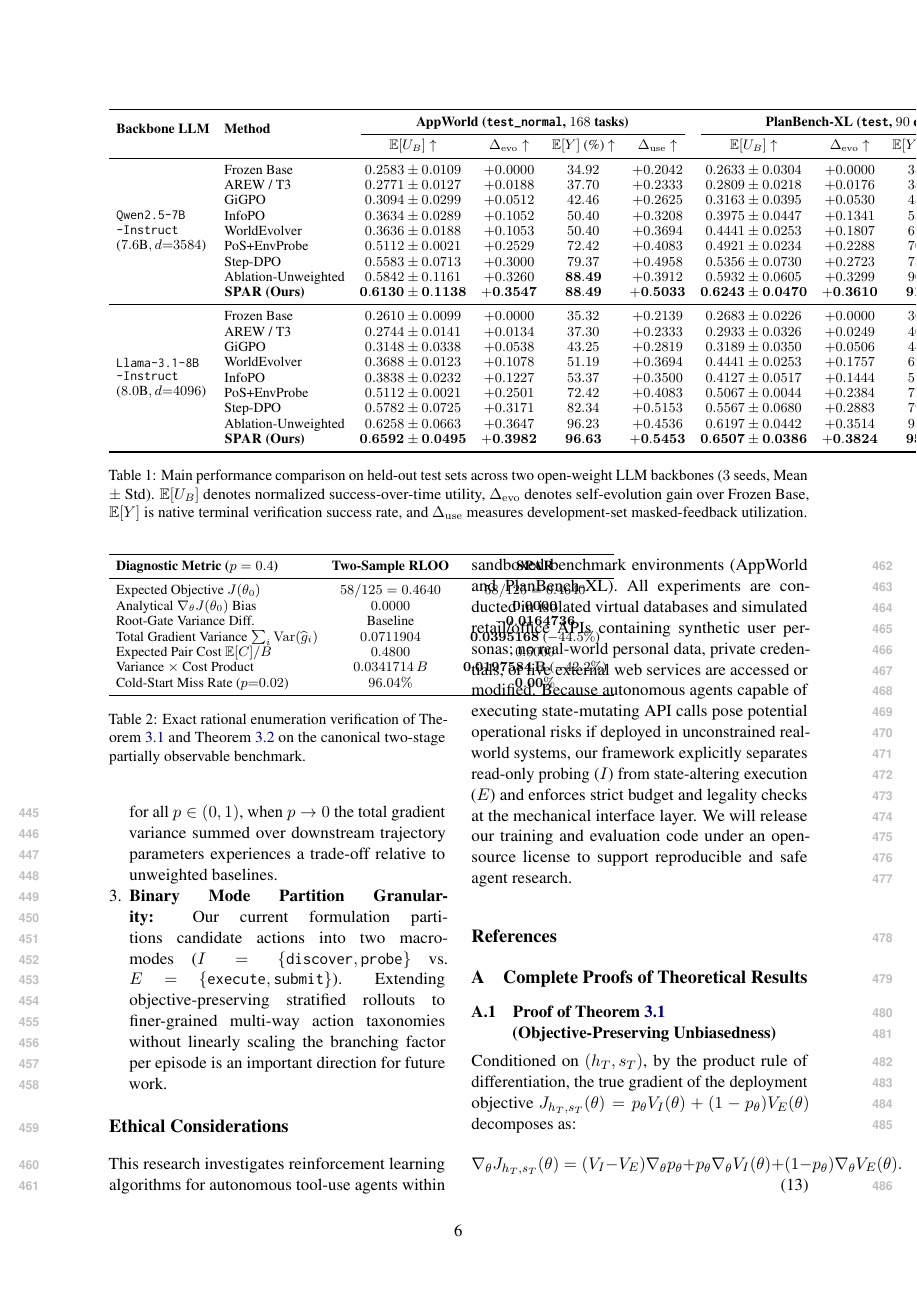
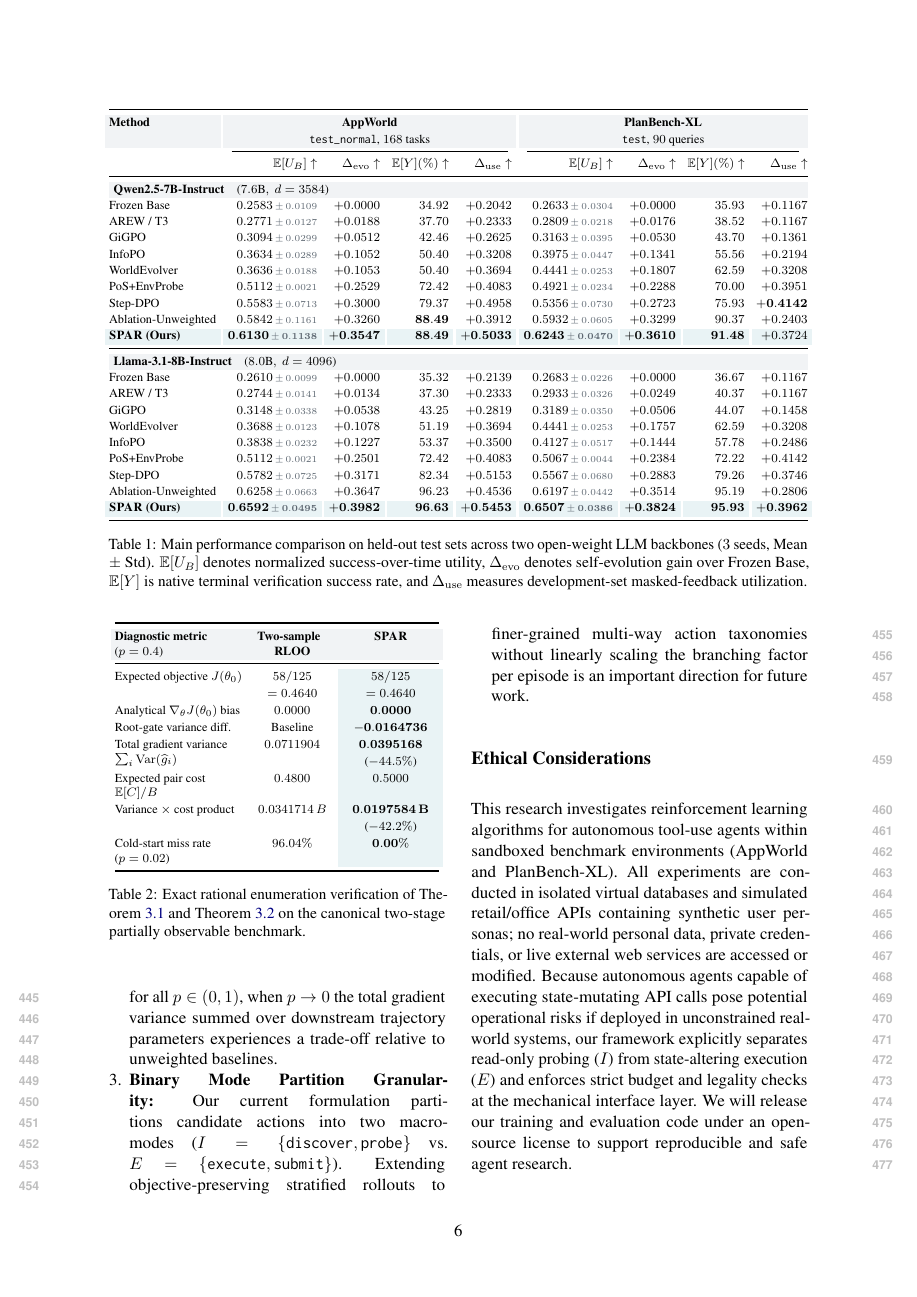
Before and after one commit to Aoudsung/PRISM_tmp, a LaTeX paper (paper/acl2027/main.tex, which reads paper/acl2027/tables/exact_verification.tex, paper/acl2027/tables/main_results.tex, paper/acl2027/tables/style.tex): page 6 of 7 before the commit and page 6 of 8 after it. Compiled offline with pdfLaTeX.

Commit message:
style(paper): refine result annotations and save first table layout

```diff
--- a/paper/acl2027/main.tex
+++ b/paper/acl2027/main.tex
@@ -31,6 +31,8 @@
 \usepackage{algorithm}
 \usepackage{algpseudocode}
 \usepackage{enumitem}
+\usepackage{colortbl}
+\input{tables/style}
 
 % Theorem Environments
 \newtheorem{theorem}{Theorem}[section]
@@ -266,37 +268,3 @@ where $U_{\mathrm{visible}}$ retains the true payload of $q$ in $h_{T+1}$, where
 % (3) Intrinsic information & world-model RL: InfoPO (Zhang et al., 2026), WorldEvolver (Liu et al., 2026), and PoS+EnvProbe (Chen et al., 2026);
 % (4) Same-prefix preference & unweighted ablations: Step-DPO (Lai et al., 2024) and Ablation-Unweighted (setting p -> 1/2 in \ell_I, \ell_E).
 
-\begin{table*}[t]
-\centering
-\small
-\setlength{\tabcolsep}{4.8pt}
-\begin{tabular}{llcccccccc}
-\toprule
-\multirow{2}{*}{\textbf{Backbone LLM}} & \multirow{2}{*}{\textbf{Method}} & \multicolumn{4}{c}{\textbf{AppWorld (\texttt{test\_normal}, $168$ tasks)}} & \multicolumn{4}{c}{\textbf{PlanBench-XL (\texttt{test}, $90$ queries)}} \\
-\cmidrule(lr){3-6} \cmidrule(lr){7-10}
- & & $\E[\UB] \uparrow$ & $\Devo \uparrow$ & $\E[Y]$ (\%) $\uparrow$ & $\Duse \uparrow$ & $\E[\UB] \uparrow$ & $\Devo \uparrow$ & $\E[Y]$ (\%) $\uparrow$ & $\Duse \uparrow$ \\
-\midrule
-\multirow{9}{*}{\shortstack[l]{\texttt{Qwen2.5-7B}\\\texttt{-Instruct}\\($7.6\text{B}, d{=}3584$)}}
- & Frozen Base & $0.2583 \pm 0.0109$ & $+0.0000$ & $34.92$ & $+0.2042$ & $0.2633 \pm 0.0304$ & $+0.0000$ & $35.93$ & $+0.1167$ \\
- & AREW / T3 & $0.2771 \pm 0.0127$ & $+0.0188$ & $37.70$ & $+0.2333$ & $0.2809 \pm 0.0218$ & $+0.0176$ & $38.52$ & $+0.1167$ \\
- & GiGPO & $0.3094 \pm 0.0299$ & $+0.0512$ & $42.46$ & $+0.2625$ & $0.3163 \pm 0.0395$ & $+0.0530$ & $43.70$ & $+0.1361$ \\
- & InfoPO & $0.3634 \pm 0.0289$ & $+0.1052$ & $50.40$ & $+0.3208$ & $0.3975 \pm 0.0447$ & $+0.1341$ & $55.56$ & $+0.2194$ \\
- & WorldEvolver & $0.3636 \pm 0.0188$ & $+0.1053$ & $50.40$ & $+0.3694$ & $0.4441 \pm 0.0253$ & $+0.1807$ & $62.59$ & $+0.3208$ \\
- & PoS+EnvProbe & $0.5112 \pm 0.0021$ & $+0.2529$ & $72.42$ & $+0.4083$ & $0.4921 \pm 0.0234$ & $+0.2288$ & $70.00$ & $+0.3951$ \\
- & Step-DPO & $0.5583 \pm 0.0713$ & $+0.3000$ & $79.37$ & $+0.4958$ & $0.5356 \pm 0.0730$ & $+0.2723$ & $75.93$ & $\mathbf{+0.4142}$ \\
- & Ablation-Unweighted & $0.5842 \pm 0.1161$ & $+0.3260$ & $\mathbf{88.49}$ & $+0.3912$ & $0.5932 \pm 0.0605$ & $+0.3299$ & $90.37$ & $+0.2403$ \\
- & \textbf{\prism{} (Ours)} & $\mathbf{0.6130 \pm 0.1138}$ & $\mathbf{+0.3547}$ & $\mathbf{88.49}$ & $\mathbf{+0.5033}$ & $\mathbf{0.6243 \pm 0.0470}$ & $\mathbf{+0.3610}$ & $\mathbf{91.48}$ & $+0.3724$ \\
-\midrule
-\multirow{9}{*}{\shortstack[l]{\texttt{Llama-3.1-8B}\\\texttt{-Instruct}\\($8.0\text{B}, d{=}4096$)}}
- & Frozen Base & $0.2610 \pm 0.0099$ & $+0.0000$ & $35.32$ & $+0.2139$ & $0.2683 \pm 0.0226$ & $+0.0000$ & $36.67$ & $+0.1167$ \\
- & AREW / T3 & $0.2744 \pm 0.0141$ & $+0.0134$ & $37.30$ & $+0.2333$ & $0.2933 \pm 0.0326$ & $+0.0249$ & $40.37$ & $+0.1167$ \\
- & GiGPO & $0.3148 \pm 0.0338$ & $+0.0538$ & $43.25$ & $+0.2819$ & $0.3189 \pm 0.0350$ & $+0.0506$ & $44.07$ & $+0.1458$ \\
- & WorldEvolver & $0.3688 \pm 0.0123$ & $+0.1078$ & $51.19$ & $+0.3694$ & $0.4441 \pm 0.0253$ & $+0.1757$ & $62.59$ & $+0.3208$ \\
- & InfoPO & $0.3838 \pm 0.0232$ & $+0.1227$ & $53.37$ & $+0.3500$ & $0.4127 \pm 0.0517$ & $+0.1444$ & $57.78$ & $+0.2486$ \\
- & PoS+EnvProbe & $0.5112 \pm 0.0021$ & $+0.2501$ & $72.42$ & $+0.4083$ & $0.5067 \pm 0.0044$ & $+0.2384$ & $72.22$ & $+0.4142$ \\
- & Step-DPO & $0.5782 \pm 0.0725$ & $+0.3171$ & $82.34$ & $+0.5153$ & $0.5567 \pm 0.0680$ & $+0.2883$ & $79.26$ & $+0.3746$ \\
- & Ablation-Unweighted & $0.6258 \pm 0.0663$ & $+0.3647$ & $96.23$ & $+0.4536$ & $0.6197 \pm 0.0442$ & $+0.3514$ & $95.19$ & $+0.2806$ \\
- & \textbf{\prism{} (Ours)} & $\mathbf{0.6592 \pm 0.0495}$ & $\mathbf{+0.3982}$ & $\mathbf{96.63}$ & $\mathbf{+0.5453}$ & $\mathbf{0.6507 \pm 0.0386}$ & $\mathbf{+0.3824}$ & $\mathbf{95.93}$ & $\mathbf{+0.3962}$ \\
-\bottomrule
-\end{tabular}
-\caption{Main performance comparison on held-out test sets across two open-weight LLM backbones ($3$ seeds, Mean $\pm$ Std). $\E[\UB]$ denotes normalized success-over-time utility, $\Devo$ denotes self-evolution gain over Frozen Base, $\E[Y]$ is native terminal verification success rate, and $\Duse$ measures development-set masked-feedback utilization.}
@@ -321,21 +288,3 @@ where $U_{\mathrm{visible}}$ retains the true payload of $q$ in $h_{T+1}$, where
 
 \subsection{Exact Rational Enumeration and Variance Verification (RQ3)}
 \label{subsec:rq3_exact}
-\begin{table}[t]
-\centering
-\small
-\setlength{\tabcolsep}{4.5pt}
-\begin{tabular}{lcc}
-\toprule
-\textbf{Diagnostic Metric ($p=0.4$)} & \textbf{Two-Sample RLOO} & \textbf{\prism{}} \\
-\midrule
-Expected Objective $J(\theta_0)$ & $58/125 = 0.4640$ & $58/125 = 0.4640$ \\
-Analytical $\nabla_\theta J(\theta_0)$ Bias & $0.0000$ & $\mathbf{0.0000}$ \\
-Root-Gate Variance Diff.\ & Baseline & $\mathbf{-0.0164736}$ \\
-Total Gradient Variance $\sum_i \Var(\widehat{g}_i)$ & $0.0711904$ & $\mathbf{0.0395168}$ ($-44.5\%$) \\
-Expected Pair Cost $\E[C]/B$ & $0.4800$ & $0.5000$ \\
-Variance $\times$ Cost Product & $0.0341714\,B$ & $\mathbf{0.0197584\,B}$ ($-42.2\%$) \\
-Cold-Start Miss Rate ($p{=}0.02$) & $96.04\%$ & $\mathbf{0.00\%}$ \\
-\bottomrule
-\end{tabular}
-\caption{Exact rational enumeration verification of Theorem~\ref{thm:unbiased} and Theorem~\ref{thm:variance} on the canonical two-stage partially observable benchmark.}
--- /dev/null
+++ b/paper/acl2027/tables/exact_verification.tex
@@ -0,0 +1,24 @@
+\begin{table}[t]
+\centering
+\begingroup
+\fontsize{8}{9.5}\selectfont
+\setlength{\tabcolsep}{2.5pt}
+\renewcommand{\arraystretch}{1.16}
+\begin{tabular}{@{}>{\raggedright\arraybackslash}p{0.38\columnwidth}>{\centering\arraybackslash}p{0.25\columnwidth}>{\columncolor{ResultHighlight}\centering\arraybackslash}p{0.29\columnwidth}@{}}
+\toprule
+\rowcolor{ResultHeader}
+\textbf{Diagnostic metric}\newline($p=0.4$) & \textbf{Two-sample}\newline\textbf{RLOO} & \textbf{\prism{}} \\
+\midrule
+Expected objective $J(\theta_0)$ & \begin{tabular}[t]{@{}c@{}}$58/125$\\$=0.4640$\end{tabular} & \begin{tabular}[t]{@{}c@{}}$58/125$\\$=0.4640$\end{tabular} \\
+Analytical $\nabla_\theta J(\theta_0)$ bias & $0.0000$ & $\mathbf{0.0000}$ \\
+Root-gate variance diff. & Baseline & $\mathbf{-0.0164736}$ \\
+Total gradient variance $\sum_i\Var(\widehat{g}_i)$ & $0.0711904$ & \begin{tabular}[t]{@{}c@{}}$\mathbf{0.0395168}$\\($-44.5\%$)\end{tabular} \\
+Expected pair cost $\E[C]/B$ & $0.4800$ & $0.5000$ \\
+Variance $\times$ cost product & $0.0341714\,B$ & \begin{tabular}[t]{@{}c@{}}$\mathbf{0.0197584\,B}$\\($-42.2\%$)\end{tabular} \\
+Cold-start miss rate ($p=0.02$) & $96.04\%$ & $\mathbf{0.00\%}$ \\
+\bottomrule
+\end{tabular}
+\endgroup
+\caption{Exact rational enumeration verification of Theorem~\ref{thm:unbiased} and Theorem~\ref{thm:variance} on the canonical two-stage partially observable benchmark.}
+\label{tab:exact_verification}
+\end{table}
--- /dev/null
+++ b/paper/acl2027/tables/main_results.tex
@@ -0,0 +1,46 @@
+\begin{table*}[t]
+\centering
+\begingroup
+\fontsize{8}{9.5}\selectfont
+\setlength{\tabcolsep}{3pt}
+\renewcommand{\arraystretch}{1.12}
+\begin{tabular*}{\textwidth}{@{\extracolsep{\fill}}lrrrrrrrr@{}}
+\toprule
+\rowcolor{ResultHeader}
+\textbf{Method} & \multicolumn{4}{c}{\textbf{AppWorld}} & \multicolumn{4}{c}{\textbf{PlanBench-XL}} \\
+\rowcolor{ResultHeader}
+ & \multicolumn{4}{c}{\texttt{test\_normal}, $168$ tasks} & \multicolumn{4}{c}{\texttt{test}, $90$ queries} \\
+\cmidrule(lr){2-5} \cmidrule(lr){6-9}
+ & $\E[\UB]\uparrow$ & $\Devo\uparrow$ & $\E[Y](\%)\uparrow$ & $\Duse\uparrow$ & $\E[\UB]\uparrow$ & $\Devo\uparrow$ & $\E[Y](\%)\uparrow$ & $\Duse\uparrow$ \\
+\midrule
+\rowcolor{ResultHeader}
+\multicolumn{9}{l}{\textbf{Qwen2.5-7B-Instruct}\quad($7.6\text{B},\ d=3584$)} \\
+Frozen Base & \result{0.2583}{0.0109} & $+0.0000$ & $34.92$ & $+0.2042$ & \result{0.2633}{0.0304} & $+0.0000$ & $35.93$ & $+0.1167$ \\
+AREW / T3 & \result{0.2771}{0.0127} & $+0.0188$ & $37.70$ & $+0.2333$ & \result{0.2809}{0.0218} & $+0.0176$ & $38.52$ & $+0.1167$ \\
+GiGPO & \result{0.3094}{0.0299} & $+0.0512$ & $42.46$ & $+0.2625$ & \result{0.3163}{0.0395} & $+0.0530$ & $43.70$ & $+0.1361$ \\
+InfoPO & \result{0.3634}{0.0289} & $+0.1052$ & $50.40$ & $+0.3208$ & \result{0.3975}{0.0447} & $+0.1341$ & $55.56$ & $+0.2194$ \\
+WorldEvolver & \result{0.3636}{0.0188} & $+0.1053$ & $50.40$ & $+0.3694$ & \result{0.4441}{0.0253} & $+0.1807$ & $62.59$ & $+0.3208$ \\
+PoS+EnvProbe & \result{0.5112}{0.0021} & $+0.2529$ & $72.42$ & $+0.4083$ & \result{0.4921}{0.0234} & $+0.2288$ & $70.00$ & $+0.3951$ \\
+Step-DPO & \result{0.5583}{0.0713} & $+0.3000$ & $79.37$ & $+0.4958$ & \result{0.5356}{0.0730} & $+0.2723$ & $75.93$ & $\mathbf{+0.4142}$ \\
+Ablation-Unweighted & \result{0.5842}{0.1161} & $+0.3260$ & $\mathbf{88.49}$ & $+0.3912$ & \result{0.5932}{0.0605} & $+0.3299$ & $90.37$ & $+0.2403$ \\
+\rowcolor{ResultHighlight}
+\textbf{\prism{} (Ours)} & \resultbf{0.6130}{0.1138} & $\mathbf{+0.3547}$ & $\mathbf{88.49}$ & $\mathbf{+0.5033}$ & \resultbf{0.6243}{0.0470} & $\mathbf{+0.3610}$ & $\mathbf{91.48}$ & $+0.3724$ \\
+\midrule
+\rowcolor{ResultHeader}
+\multicolumn{9}{l}{\textbf{Llama-3.1-8B-Instruct}\quad($8.0\text{B},\ d=4096$)} \\
+Frozen Base & \result{0.2610}{0.0099} & $+0.0000$ & $35.32$ & $+0.2139$ & \result{0.2683}{0.0226} & $+0.0000$ & $36.67$ & $+0.1167$ \\
+AREW / T3 & \result{0.2744}{0.0141} & $+0.0134$ & $37.30$ & $+0.2333$ & \result{0.2933}{0.0326} & $+0.0249$ & $40.37$ & $+0.1167$ \\
+GiGPO & \result{0.3148}{0.0338} & $+0.0538$ & $43.25$ & $+0.2819$ & \result{0.3189}{0.0350} & $+0.0506$ & $44.07$ & $+0.1458$ \\
+WorldEvolver & \result{0.3688}{0.0123} & $+0.1078$ & $51.19$ & $+0.3694$ & \result{0.4441}{0.0253} & $+0.1757$ & $62.59$ & $+0.3208$ \\
+InfoPO & \result{0.3838}{0.0232} & $+0.1227$ & $53.37$ & $+0.3500$ & \result{0.4127}{0.0517} & $+0.1444$ & $57.78$ & $+0.2486$ \\
+PoS+EnvProbe & \result{0.5112}{0.0021} & $+0.2501$ & $72.42$ & $+0.4083$ & \result{0.5067}{0.0044} & $+0.2384$ & $72.22$ & $+0.4142$ \\
+Step-DPO & \result{0.5782}{0.0725} & $+0.3171$ & $82.34$ & $+0.5153$ & \result{0.5567}{0.0680} & $+0.2883$ & $79.26$ & $+0.3746$ \\
+Ablation-Unweighted & \result{0.6258}{0.0663} & $+0.3647$ & $96.23$ & $+0.4536$ & \result{0.6197}{0.0442} & $+0.3514$ & $95.19$ & $+0.2806$ \\
+\rowcolor{ResultHighlight}
+\textbf{\prism{} (Ours)} & \resultbf{0.6592}{0.0495} & $\mathbf{+0.3982}$ & $\mathbf{96.63}$ & $\mathbf{+0.5453}$ & \resultbf{0.6507}{0.0386} & $\mathbf{+0.3824}$ & $\mathbf{95.93}$ & $\mathbf{+0.3962}$ \\
+\bottomrule
+\end{tabular*}
+\endgroup
+\caption{Main performance comparison on held-out test sets across two open-weight LLM backbones ($3$ seeds, Mean $\pm$ Std). $\E[\UB]$ denotes normalized success-over-time utility, $\Devo$ denotes self-evolution gain over Frozen Base, $\E[Y]$ is native terminal verification success rate, and $\Duse$ measures development-set masked-feedback utilization.}
+\label{tab:main_results}
+\end{table*}
--- /dev/null
+++ b/paper/acl2027/tables/style.tex
@@ -0,0 +1,6 @@
+% Shared, print-friendly styling for the result tables.
+\definecolor{ResultHeader}{HTML}{F1F3F5}
+\definecolor{ResultHighlight}{HTML}{E9F3F5}
+\definecolor{ResultMuted}{HTML}{5E6872}
+\newcommand{\result}[2]{\ensuremath{#1{\color{ResultMuted}\scriptstyle\,\pm\,#2}}}
+\newcommand{\resultbf}[2]{\ensuremath{\mathbf{#1}{\color{ResultMuted}\scriptstyle\,\mathbf{\pm\,#2}}}}
```
Also changed, not shown: paper/acl2027/tables_preview.tex (added, +28 -0 lines), paper/acl2027/figures/fig2_coverage_and_evolution.pdf, paper/acl2027/figures/fig2_coverage_and_evolution.png, paper/acl2027/figures/fig3_multibackbone_main_comparison.pdf, paper/acl2027/figures/fig3_multibackbone_main_comparison.png, paper/acl2027/figures/fig4_reweighting_and_budget_selectivity.pdf, paper/acl2027/figures/fig4_reweighting_and_budget_selectivity.png, paper/acl2027/figures/fig5_feedback_utilization_and_recovery.pdf, paper/acl2027/figures/fig5_feedback_utilization_and_recovery.png, paper/acl2027/results_visual_review.pdf (added), paper/acl2027/tables/tables_preview.pdf (added), paper/acl2027/tables/tables_preview.png (added), paper/acl2027/main.tex (6 more changed lines), 1 other file.
